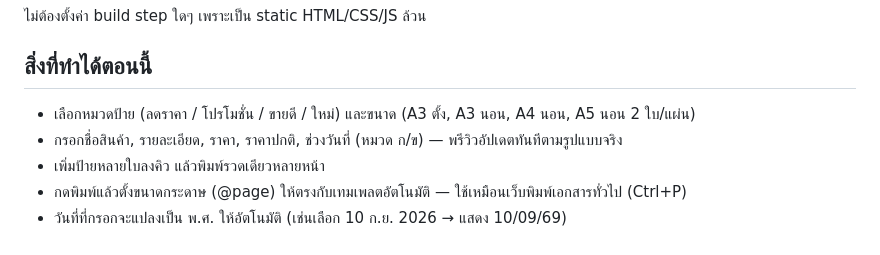
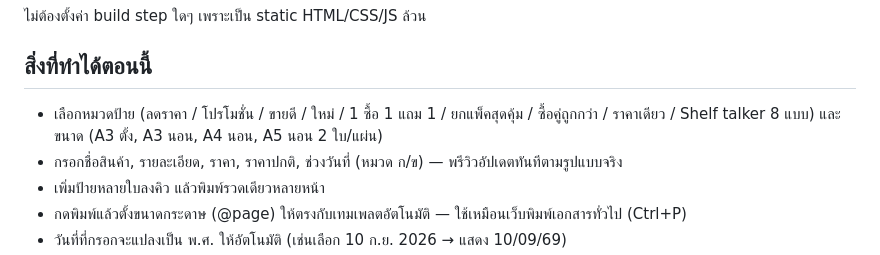
Before and after one commit to Stealsaws/pricetag-app, a Markdown page: README.md, the part around the change. Rendered like a GitHub page.

```diff
--- a/README.md
+++ b/README.md
@@ -27,7 +27,7 @@ python3 -m http.server 8000
 
 ## สิ่งที่ทำได้ตอนนี้
 
-- เลือกหมวดป้าย (ลดราคา / โปรโมชั่น / ขายดี / ใหม่) และขนาด (A3 ตั้ง, A3 นอน, A4 นอน, A5 นอน 2 ใบ/แผ่น)
+- เลือกหมวดป้าย (ลดราคา / โปรโมชั่น / ขายดี / ใหม่ / 1 ซื้อ 1 แถม 1 / ยกแพ็คสุดคุ้ม / ซื้อคู่ถูกกว่า / ราคาเดียว / Shelf talker 8 แบบ) และขนาด (A3 ตั้ง, A3 นอน, A4 นอน, A5 นอน 2 ใบ/แผ่น)
 - กรอกชื่อสินค้า, รายละเอียด, ราคา, ราคาปกติ, ช่วงวันที่ (หมวด ก/ข) — พรีวิวอัปเดตทันทีตามรูปแบบจริง
 - เพิ่มป้ายหลายใบลงคิว แล้วพิมพ์รวดเดียวหลายหน้า
 - กดพิมพ์แล้วตั้งขนาดกระดาษ (@page) ให้ตรงกับเทมเพลตอัตโนมัติ — ใช้เหมือนเว็บพิมพ์เอกสารทั่วไป (Ctrl+P)
```
Also changed, not shown: ADDING_TEMPLATES.md (+18 -0 lines).
